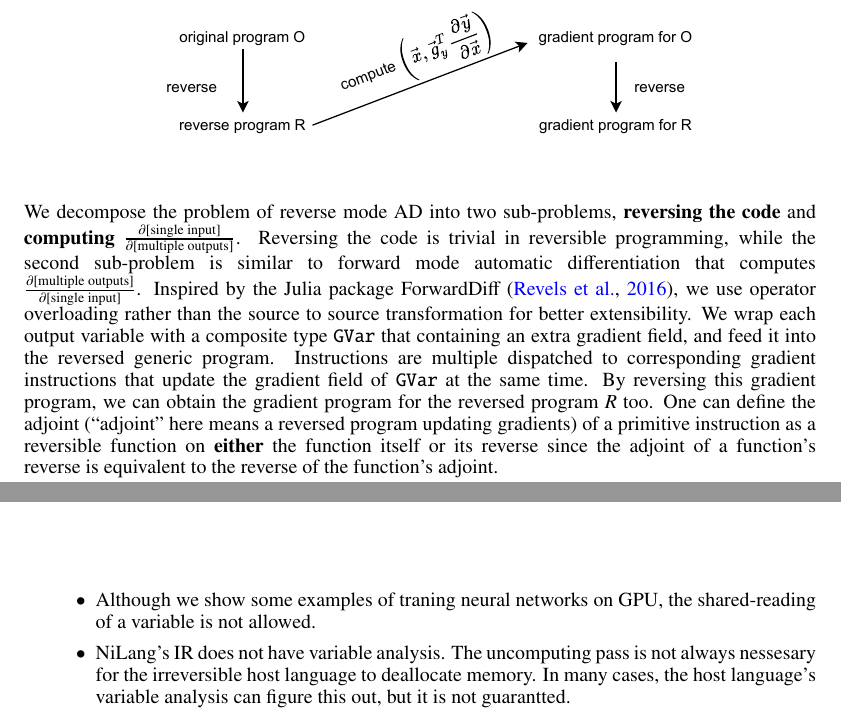
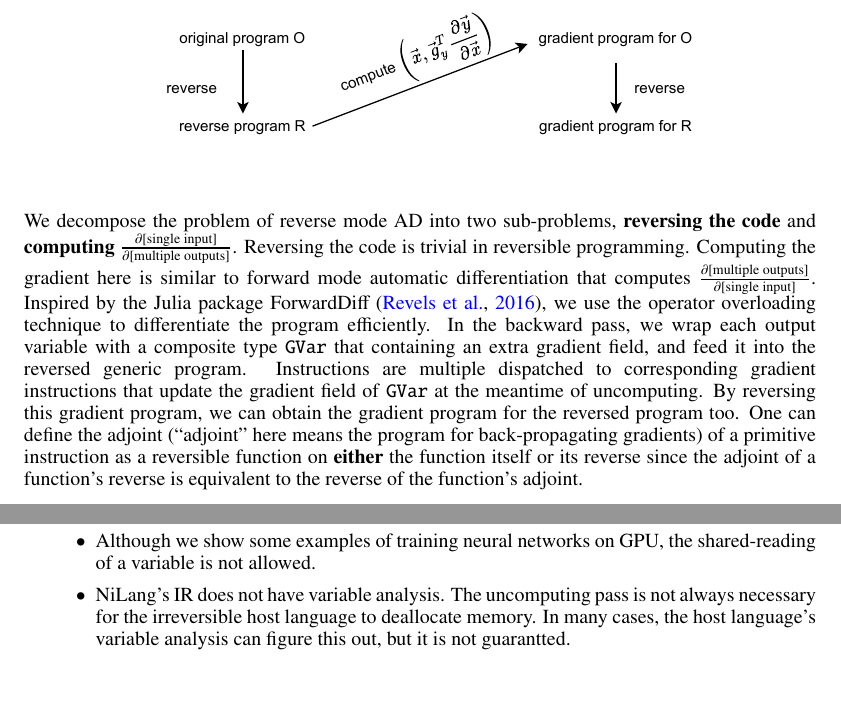
Before and after one commit to GiggleLiu/nilangpaper, a LaTeX paper (invc.tex): two parts of pages 7 and 10 of 24, joined at a grey line, cut so that both start at the same text, the shorter picture padded with empty space. Compiled offline with pdfLaTeX.

Commit message:
fix typos

```diff
--- a/invc.tex
+++ b/invc.tex
@@ -499,11 +499,11 @@ This will remove the reversibility check and make the code faster and compatible
     %\caption{Automatic differentiation.}\label{fig:autodiff}
 \end{figure}
 We decompose the problem of reverse mode AD into two sub-problems, \textbf{reversing the code} and \textbf{computing} $\frac{\partial \text{[single input]}}{\partial \text{[multiple outputs]}}$.
-Reversing the code is trivial in reversible programming, while the second sub-problem is similar to forward mode automatic differentiation that computes $\frac{\partial \text{[multiple outputs]}}{\partial \text{[single input]}}$.
-Inspired by the Julia package ForwardDiff~\cite{Revels2016}, we use operator overloading rather than the source to source transformation for better extensibility.
-We wrap each output variable with a composite type \texttt{GVar} that containing an extra gradient field, and feed it into the reversed generic program.
-Instructions are multiple dispatched to corresponding gradient instructions that update the gradient field of \texttt{GVar} at the same time. By reversing this gradient program, we can obtain the gradient program for the reversed program $R$ too.
-One can define the adjoint (``adjoint'' here means a reversed program updating gradients) of a primitive instruction as a reversible function on \textbf{either} the function itself or its reverse since the adjoint of a function's reverse is equivalent to the reverse of the function's adjoint.
+Reversing the code is trivial in reversible programming. Computing the gradient here is similar to forward mode automatic differentiation that computes $\frac{\partial \text{[multiple outputs]}}{\partial \text{[single input]}}$.
+Inspired by the Julia package ForwardDiff~\cite{Revels2016}, we use the operator overloading technique to differentiate the program efficiently.
+In the backward pass, we wrap each output variable with a composite type \texttt{GVar} that containing an extra gradient field, and feed it into the reversed generic program.
+Instructions are multiple dispatched to corresponding gradient instructions that update the gradient field of \texttt{GVar} at the meantime of uncomputing. By reversing this gradient program, we can obtain the gradient program for the reversed program too.
+One can define the adjoint (``adjoint'' here means the program for back-propagating gradients) of a primitive instruction as a reversible function on \textbf{either} the function itself or its reverse since the adjoint of a function's reverse is equivalent to the reverse of the function's adjoint.
 \begin{align}
     f: (\vec x, \vec g_x) &\rightarrow (\vec y, \vec g_x^T\frac{\partial \vec x}{\partial \vec y})\\
     f^{-1}: (\vec y, \vec g_y) &\rightarrow (\vec x, \vec g_y^T\frac{\partial \vec y}{\partial \vec x})
@@ -573,7 +573,7 @@ There are some chanllenges in reverse computing AD too.
 \begin{itemize}
     \item The native BLAS and convolution operations in NiLang are not optimized for the memory layout, and are too slow comparing with state of the art machine learning libraries. We need a better implementation of these functions in the reversible programming context so that it can be more useful in training traditional deep neural networks.
-    \item Although we show some examples of traning neural networks on GPU, the shared-reading of a variable is not allowed.
-    \item NiLang's IR does not have variable analysis. The uncomputing pass is not always nessesary for the irreversible host language to deallocate memory.
+    \item Although we show some examples of training neural networks on GPU, the shared-reading of a variable is not allowed.
+    \item NiLang's IR does not have variable analysis. The uncomputing pass is not always necessary for the irreversible host language to deallocate memory.
 In many cases, the host language's variable analysis can figure this out, but it is not guarantted.
 \end{itemize}
 
```
Also changed, not shown: invc.pdf, invc.tex (10 more changed lines).
